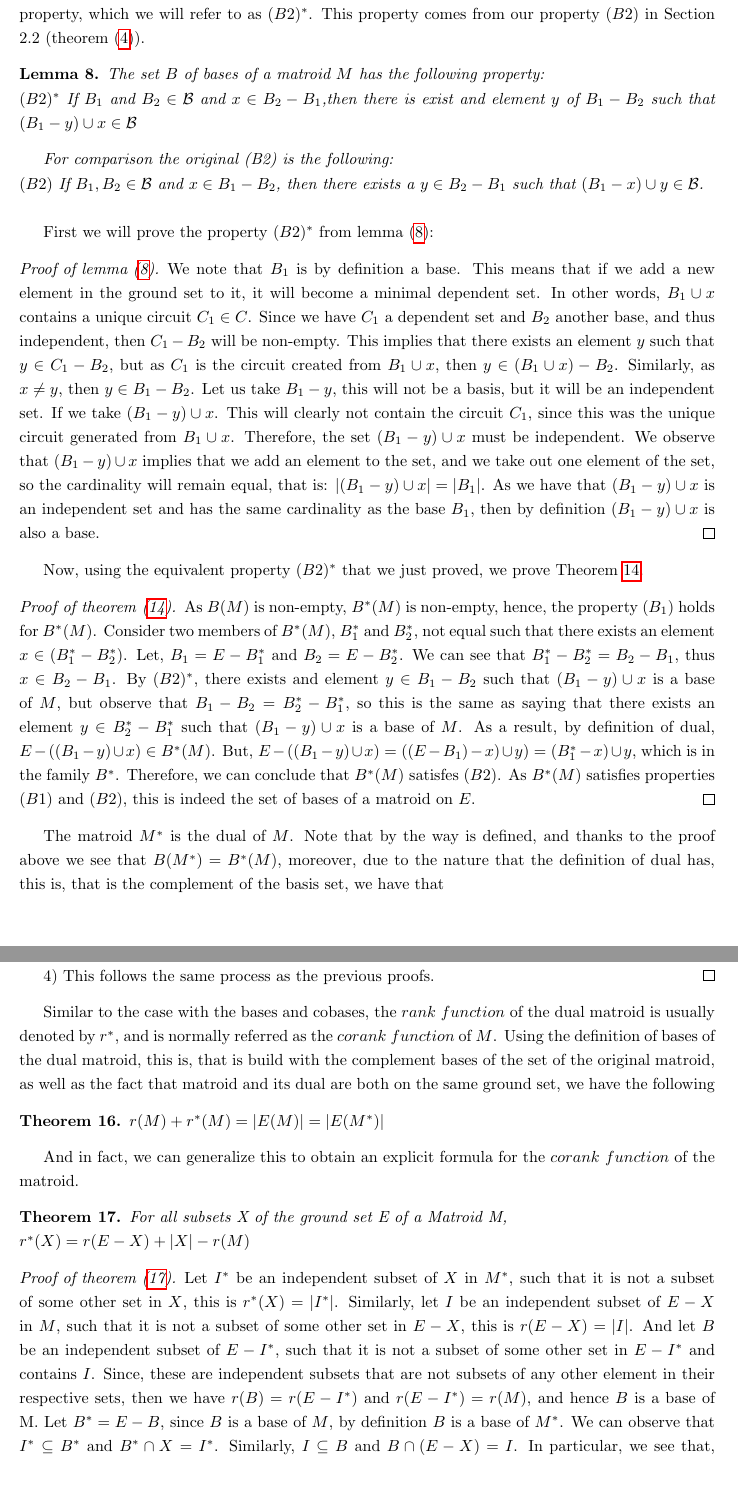
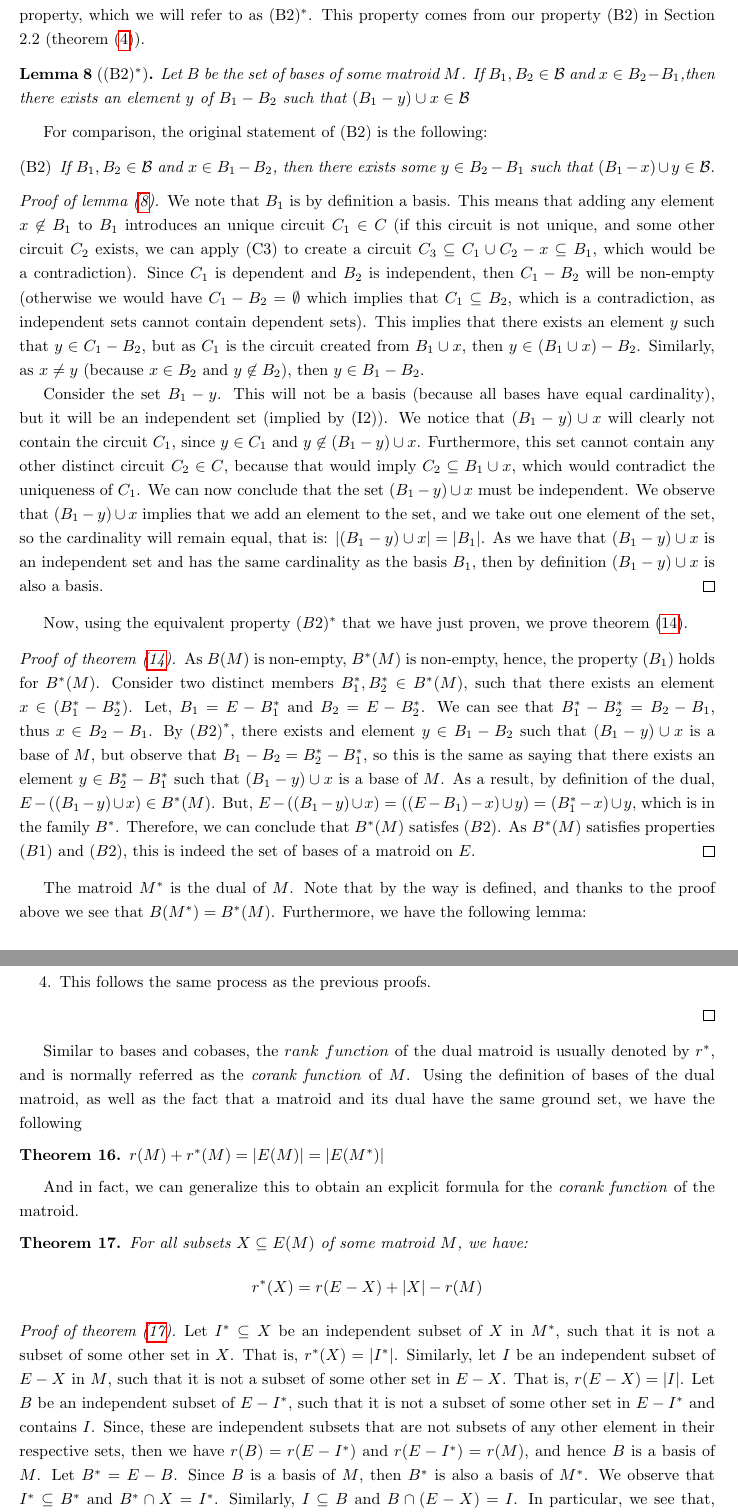
Before and after one commit to temporarymoon/matroid-theory-article, a LaTeX document (Sections/1_main.tex, which reads Sections/dual_matroids.tex): two parts of pages 38 and 40 of 51, joined at a grey line, cut so that both start at the same text, the shorter picture padded with empty space. Compiled offline with pdfLaTeX.

Commit message:
Dual progress

```diff
--- a/Sections/dual_matroids.tex
+++ b/Sections/dual_matroids.tex
@@ -91,26 +91,28 @@ We begin by formalizing the definition of $B^*$.
 %     Let M be a matroid with the pair (E,B), given B* as defined above, the new matroid M*=(E,B*) is the dual of M.
 % \end{defn}
 
-In Theorem (\ref{dualbasis}) we say that $B^*(M)$ is the set of bases of a matroid on $E(M)$, but this may not be trivially clear, so we need to prove it. However, to prove it we will make use of an equivalent property, which we will refer to as $(B2)^*$. This property comes from our property $(B2)$ in Section 2.2 (theorem (\ref{thm:basis-properties})).
+In Theorem (\ref{dualbasis}) we say that $B^*(M)$ is the set of bases of a matroid on $E(M)$, but this may not be trivially clear, so we need to prove it. However, to prove it we will make use of an equivalent property, which we will refer to as (B2)$^*$. This property comes from our property (B2) in Section 2.2 (theorem (\ref{thm:basis-properties})).
 
-\begin{lemma}\label{B2Dual}
-    The set $B$ of bases of a matroid $M$ has the following property:\\
-    $(B2)^*$ If $B_1$ and $B_2 \in \mathcal{B}$ and $x \in B_2 - B_1$,then there is exist and element $y$ of $B_1 - B_2$ such that $(B_1 - y) \cup x \in \mathcal{B}$
+\begin{lemma}[(B2)$^*$]\label{B2Dual}
+    Let $B$ be the set of bases of some matroid $M$. If $B_1, B_2 \in \mathcal{B}$ and $x \in B_2 - B_1$,then there exists an element $y$ of $B_1 - B_2$ such that $(B_1 - y) \cup x \in \mathcal{B}$
 \end{lemma}
 
-\textit{For comparison the original (B2) is the following: \\
-$(B2)$ If $B_1,B_2\in \mathcal{B}$ and $x\in B_1 - B_2$, then there exists a $y\in B_2 - B_1$ such that $(B_1 - x)\cup y \in \mathcal{B}$.}\\
+For comparison, the original statement of (B2) is the following:
+\begin{enumerate}
+    \item[(B2)] \textit{If $B_1,B_2\in \mathcal{B}$ and $x\in B_1 - B_2$, then there exists some $y\in B_2 - B_1$ such that $(B_1 - x)\cup y \in \mathcal{B}$}.
+\end{enumerate}
 
-First we will prove the property $(B2)^*$ from lemma (\ref{B2Dual}):
 \begin{proof}[Proof of lemma (\ref{B2Dual})]
-  We note that $B_1$ is by definition a base. This means that if we add a new element in the ground set to it, it will become a minimal dependent set. In other words, $B_1 \cup x$ contains a unique circuit $C_1 \in C$. Since we have $C_1$ a dependent set and $B_2$ another base, and thus independent, then $C_1 - B_2$ will be non-empty. This implies that there exists an element $y$ such that $y \in C_1 - B_2$, but as $C_1$ is the circuit created from $B_1 \cup x$, then $y \in (B_1 \cup x) - B_2$. Similarly, as $x \neq y$, then $y \in B_1 - B_2$. Let us take $B_1 - y$, this will not be a basis, but it will be an independent set. If we take $(B_1 - y)\cup x$. This will clearly not contain the circuit $C_1$, since this was the unique circuit generated from $B_1 \cup x$. Therefore, the set $(B_1 - y)\cup x$ must be independent. We observe that $(B_1 - y)\cup x$ implies that we add an element to the set, and we take out one element of the set, so the cardinality will remain equal, that is: $|(B_1 - y)\cup x|=|B_1|$.
-As we have that $(B_1 - y)\cup x$ is an independent set and has the same cardinality as the base $B_1$, then by definition $(B_1 - y)\cup x$ is also a base.
+    We note that $B_1$ is by definition a basis. This means that adding any element $x \not\in B _1 $ to $B _1 $ introduces an unique circuit $C_1 \in C$ (if this circuit is not unique, and some other circuit $C _2 $ exists, we can apply (C3) to create a circuit $C _3 \subseteq C _1 \cup C _2 - x \subseteq B _1$, which would be a contradiction). Since $C_1$ is dependent and $B_2$ is independent, then $C_1 - B_2$ will be non-empty (otherwise we would have $C _1 - B _2 = \emptyset$ which implies that $C _1 \subseteq B _2$, which is a contradiction, as independent sets cannot contain dependent sets). This implies that there exists an element $y$ such that $y \in C_1 - B_2$, but as $C_1$ is the circuit created from $B_1 \cup x$, then $y \in (B_1 \cup x) - B_2$. Similarly, as $x \neq y$ (because $x \in B _2 $ and $y \not\in B _2$), then $y \in B_1 - B_2$.
+
+    Consider the set $B_1 - y$. This will not be a basis (because all bases have equal cardinality), but it will be an independent set (implied by (I2)). We notice that $(B_1 - y)\cup x$ will clearly not contain the circuit $C_1$, since $y \in C _1 $ and $y \not\in (B _1 - y) \cup x$. Furthermore, this set cannot contain any other distinct circuit $C _2 \in C$, because that would imply $C _2 \subseteq B _1 \cup x$, which would contradict the uniqueness of $C _1 $. We can now conclude that the set $(B_1 - y)\cup x$ must be independent. We observe that $(B_1 - y)\cup x$ implies that we add an element to the set, and we take out one element of the set, so the cardinality will remain equal, that is: $|(B_1 - y)\cup x|=|B_1|$.
+As we have that $(B_1 - y)\cup x$ is an independent set and has the same cardinality as the basis $B_1$, then by definition $(B_1 - y)\cup x$ is also a basis.
 \end{proof}
 
-Now, using the equivalent property $(B2)^*$ that we just proved, we prove Theorem \ref{dualbasis}.
+Now, using the equivalent property $(B2)^*$ that we have just proven, we prove theorem (\ref{dualbasis}).
 \begin{proof}[Proof of theorem (\ref{dualbasis})]
     As $B(M)$ is non-empty, $B^*(M)$ is non-empty, hence, the property $(B_1)$ holds for $B^*(M)$.
-    Consider two members of $B^*(M)$, $B^*_1$ and $B^*_2$, not equal such that there exists an element $x \in (B^*_1 - B^*_2)$. Let, $B_1 = E - B^*_1$ and $B_2 = E - B^*_2$. We can see that $B^*_1 - B^*_2 = B_2 - B_1$, thus $x \in B_2 - B_1$. By $(B2)^*$, there exists and element $y \in  B_1 - B_2$ such that $(B_1 - y)\cup x$ is a base of $M$, but observe that $B_1 - B_2 = B^*_2 - B^*_1$, so this is the same as saying that there exists an element $y \in  B^*_2 - B^*_1$ such that $(B_1 - y)\cup x$ is a base of $M$. As a result, by definition of dual, $E-((B_1 - y)\cup x) \in B^*(M)$. But, $E-((B_1 - y)\cup x) = ((E-B_1)-x)\cup y) = (B_1^* - x)\cup y$, which is in the family $B^*$. Therefore, we can conclude that $B^*(M)$ satisfes $(B2)$. As $B^*(M)$ satisfies  properties $(B1)$ and $(B2)$, this is indeed the set of bases of a matroid on $E$.
+    Consider two distinct members $B ^* _1 , B ^* _2 \in B^*(M)$, such that there exists an element $x \in (B^*_1 - B^*_2)$. Let, $B_1 = E - B^*_1$ and $B_2 = E - B^*_2$. We can see that $B^*_1 - B^*_2 = B_2 - B_1$, thus $x \in B_2 - B_1$. By ${(B2)}^*$, there exists and element $y \in  B_1 - B_2$ such that $(B_1 - y)\cup x$ is a base of $M$, but observe that $B_1 - B_2 = B^*_2 - B^*_1$, so this is the same as saying that there exists an element $y \in  B^*_2 - B^*_1$ such that $(B_1 - y)\cup x$ is a base of $M$. As a result, by definition of the dual, $E-((B_1 - y)\cup x) \in B^*(M)$. But, $E-((B_1 - y)\cup x) = ((E-B_1)-x)\cup y) = (B_1^* - x)\cup y$, which is in the family $B^*$. Therefore, we can conclude that $B^*(M)$ satisfes $(B2)$. As $B^*(M)$ satisfies  properties $(B1)$ and $(B2)$, this is indeed the set of bases of a matroid on $E$.
 \end{proof}
 
-The matroid $M^*$ is the dual of $M$. Note that by the way is defined, and thanks to the proof above we see that $B(M^*)=B^*(M)$, moreover, due to the nature that the definition of dual has, this is, that is the complement of the basis set, we have that
+The matroid $M^*$ is the dual of $M$. Note that by the way is defined, and thanks to the proof above we see that $B(M^*)=B^*(M)$. Furthermore, we have the following lemma:
@@ -155,25 +167,28 @@ Now that we have introduced duals is useful to give some additional notation. Th
-    $\impliedby$ Conversly, if $E - X$ is a cocircuit, then $E-X$ is not coindependent but for all $x \in E - X$ we have $(E - X) - x$ = $E - (X \cup x)$ is coindependent. By b) this means that $X$ is not spanning but for all $x \in E-X$, we have $X \cup x$ is spanning, so $X$ is a hyperplane.
-
-    4) This follows the same process as the previous proofs.
+\item This follows the same process as the previous proofs.
+    \end{enumerate}
 \end{proof}
 
-Similar to the case with the bases and cobases, the $rank$ $ function$ of the dual matroid is usually denoted by $r^*$, and is normally referred as the $corank$ $function$ of $M$. Using the definition of bases of the dual matroid, this is, that is build with the complement bases of the set of the original matroid, as well as the fact that matroid and its dual are both on the same ground set, we have the following
+Similar to bases and cobases, the $rank$ $ function$ of the dual matroid is usually denoted by $r^*$, and is normally referred as the \textit{corank function} of $M$. Using the definition of bases of the dual matroid, as well as the fact that a matroid and its dual have the same ground set, we have the following
 
 \begin{theorem}\label{RankAndCorankEquation}
     $r(M) + r^*(M) = |E(M)|=|E(M^*)|$
 \end{theorem}
 
-And in fact, we can generalize this to obtain an explicit formula for the $corank$ $function$ of the matroid.
+And in fact, we can generalize this to obtain an explicit formula for the \textit{corank function} of the matroid.
 
 \begin{theorem}\label{rankdualequation}
-    For all subsets X of the ground set E of a Matroid M,\\
-    $r^*(X)=r(E-X)+|X|-r(M)$
+    For all subsets $X \subseteq E(M)$ of some matroid $M$, we have:
+    \begin{align*}
+    r^*(X)=r(E-X)+|X|-r(M)
+    \end{align*}
 \end{theorem}
 
 \begin{proof}[Proof of theorem (\ref{rankdualequation})]
-    Let $I^*$ be an independent subset of $X$ in $M^*$, such that it is not a subset of some other set in $X$, this is $r^*(X)=|I^*|$. Similarly, let $I$ be an independent subset of $E-X$ in $M$, such that it is not a subset of some other set in $E-X$, this is $r(E-X)=|I|$. And let $B$ be an independent subset of $E-I^*$, such that it is not a subset of some other set in $E-I^*$ and contains $I$. Since, these are independent subsets that are not subsets of any other element in their respective sets, then we have $r(B)=r(E-I^*)$ and $r(E-I^*)=r(M)$, and hence $B$ is a base of M.
-    Let $B^*=E-B$, since $B$ is a base of $M$, by definition $B$ is a base of $M^*$. We can observe that $I^*\subseteq B^*$ and  $B^*\cap X=I^*$. Similarly, $I\subseteq B$ and  $B\cap (E-X)=I$. In particular, we see that, $|B\cap X|=|B|-|I|$, thus
-    $|X|=|X\cap B|+|X\cap B^*|=|B|-|I|+|I^*|=r(M)-r(E-X)+r^*(X)$
+    Let $I^* \subseteq X$ be an independent subset of $X$ in $M^*$, such that it is not a subset of some other set in $X$. That is, $r^*(X)=|I^*|$. Similarly, let $I$ be an independent subset of $E-X$ in $M$, such that it is not a subset of some other set in $E-X$. That is, $r(E-X)=|I|$. Let $B$ be an independent subset of $E-I^*$, such that it is not a subset of some other set in $E-I^*$ and contains $I$. Since, these are independent subsets that are not subsets of any other element in their respective sets, then we have $r(B)=r(E-I^*)$ and $r(E-I^*)=r(M)$, and hence $B$ is a basis of $M$.
+    Let $B^*=E-B$. Since $B$ is a basis of $M$, then $B ^* $ is also a basis of $M^*$. We observe that $I^*\subseteq B^*$ and  $B^*\cap X=I^*$. Similarly, $I\subseteq B$ and  $B\cap (E-X)=I$. In particular, we see that, $|B\cap X|=|B|-|I|$, thus
+    \begin{align*}
+    |X|=|X\cap B|+|X\cap B^*|=|B|-|I|+|I^*|=r(M)-r(E-X)+r^*(X).
+    \end{align*}
 \end{proof}
 
 
```
Also changed, not shown: Sections/3_definitions.tex (+2 -4 lines), Sections/dual_matroids.tex (38 more changed lines).
